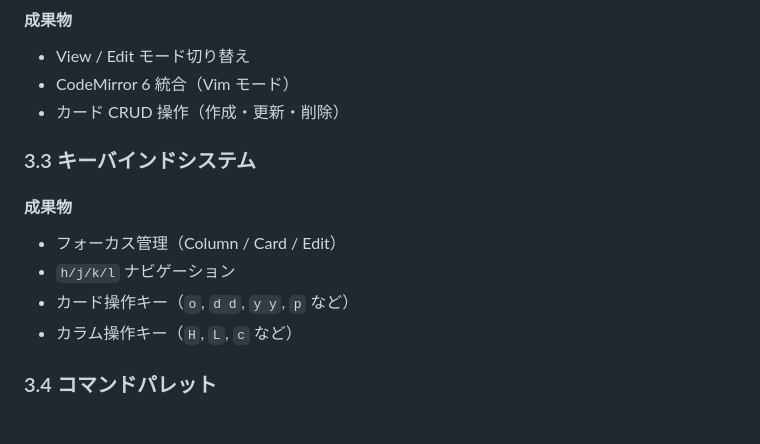
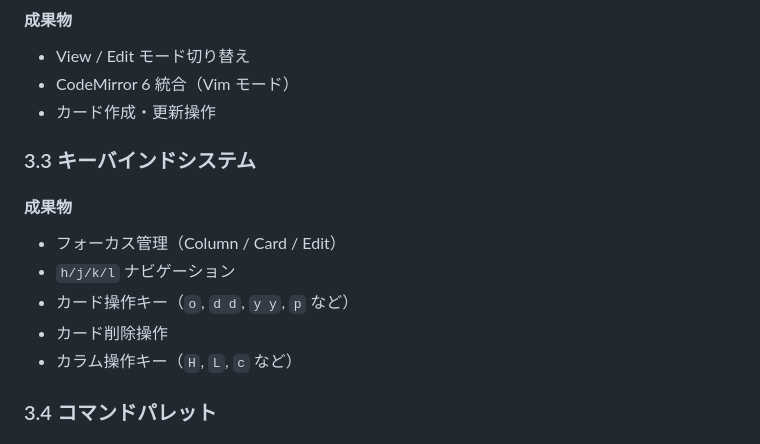
Before and after one commit to plageoj/jot-deck, a Markdown page: docs/003-roadmap.md, the part around the change. GitHub-like rendering.

Commit message:
docs: move card delete to Phase 3.3
Card deletion requires focus management (keyboard navigation),
which is part of Phase 3.3 keybinding system.

🤖 Generated with [Claude Code](https://claude.com/claude-code)

Co-Authored-By: Claude Opus 4.5 <noreply@anthropic.com>

```diff
--- a/docs/003-roadmap.md
+++ b/docs/003-roadmap.md
@@ -44,7 +44,7 @@ Rust バックエンド + 最小限 Svelte フロントエンドの統合。
 #### 成果物
 * View / Edit モード切り替え
 * CodeMirror 6 統合（Vim モード）
-* カード CRUD 操作（作成・更新・削除）
+* カード作成・更新操作
 
 ### 3.3 キーバインドシステム
 
@@ -52,6 +52,7 @@ Rust バックエンド + 最小限 Svelte フロントエンドの統合。
 * フォーカス管理（Column / Card / Edit）
 * `h/j/k/l` ナビゲーション
 * カード操作キー（`o`, `d d`, `y y`, `p` など）
+* カード削除操作
 * カラム操作キー（`H`, `L`, `c` など）
 
 ### 3.4 コマンドパレット
```
